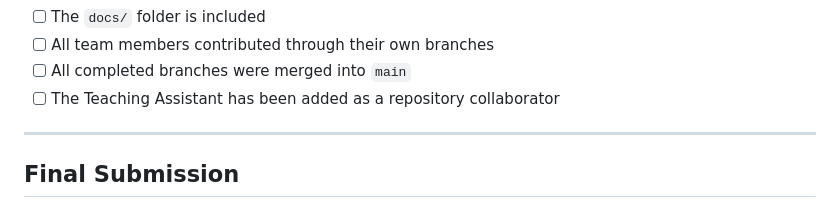
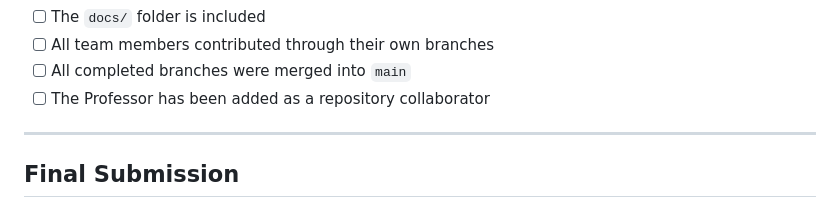
Before and after one commit to LaPreeH/OOP-Group-Project-Fall-26, a Markdown page: README.md, the part around the change. GitHub-like rendering.

Commit message:
Update collaborator from TA to Professor

```diff
--- a/README.md
+++ b/README.md
@@ -77,7 +77,7 @@ Before submitting, verify that:
 * [ ] The `docs/` folder is included
 * [ ] All team members contributed through their own branches
 * [ ] All completed branches were merged into `main`
-* [ ] The Teaching Assistant has been added as a repository collaborator
+* [ ] The Professor has been added as a repository collaborator
 
 ---
 
```
